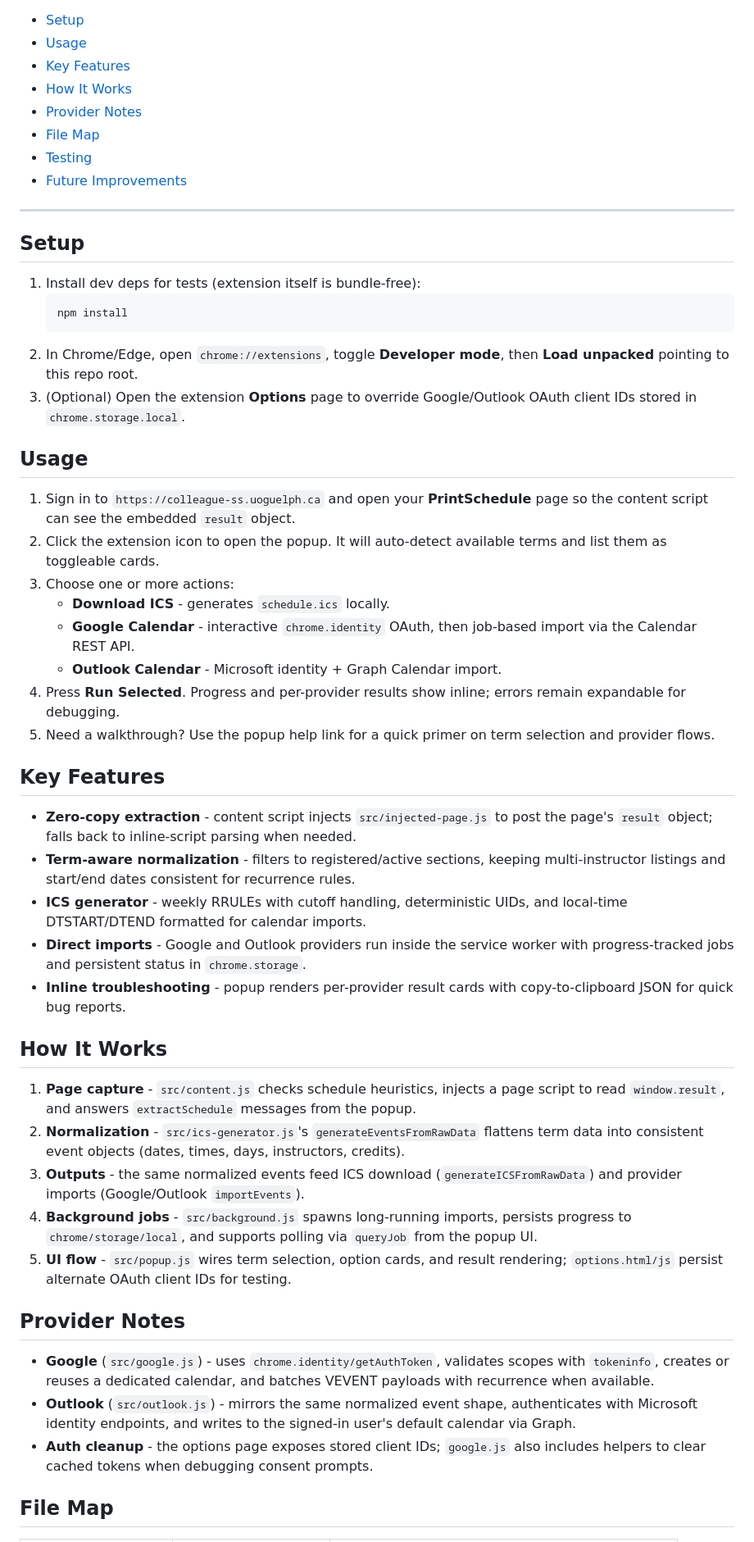
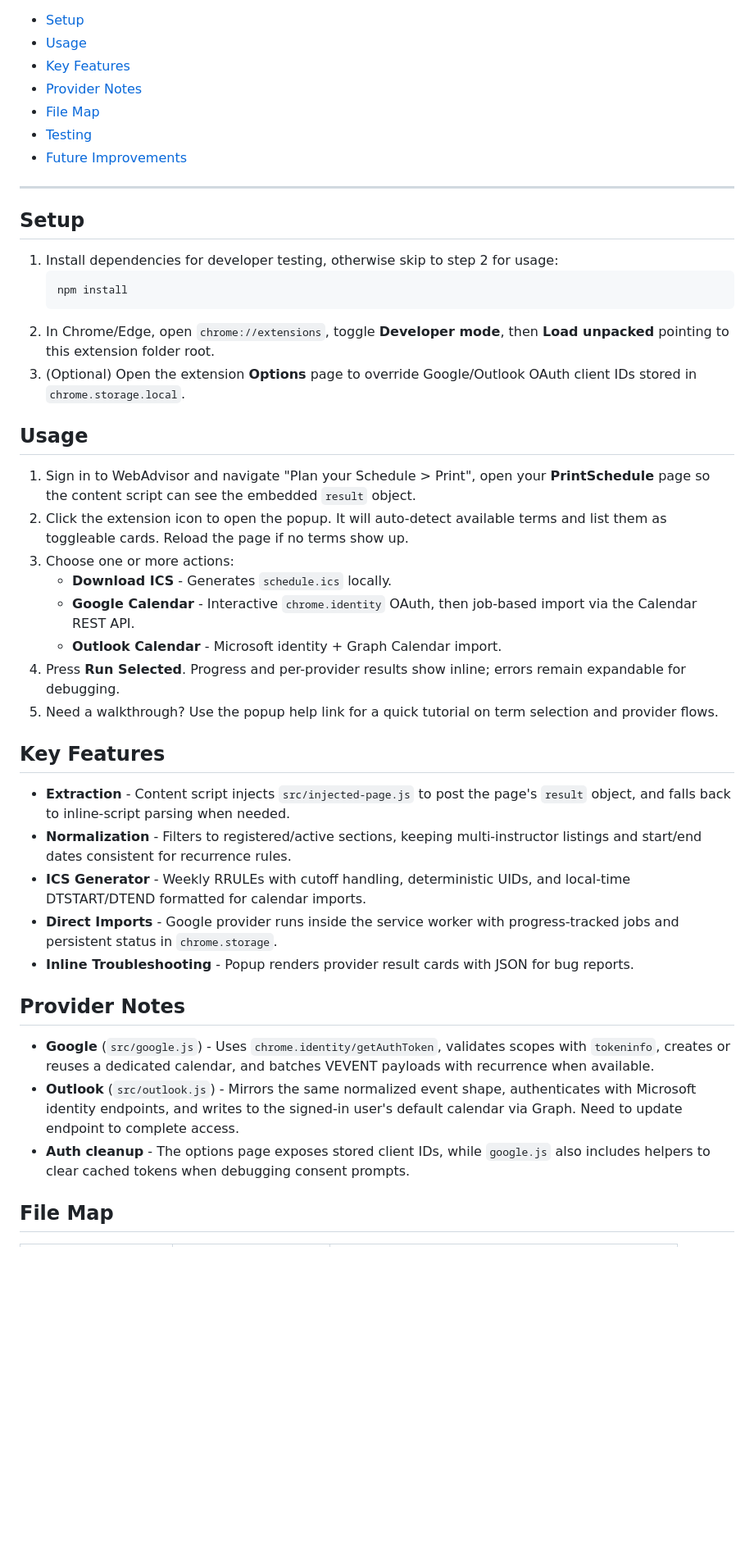
Before and after one commit to Danial-Changez/UofG_Schedule_Importer, a Markdown page: README.md, the part around one of its changes. Shown at 82% size. Drawn GitHub-style; blank space fills up the shorter version.

````diff
--- a/README.md
+++ b/README.md
@@ -9,7 +11,6 @@ Export your University of Guelph Self-Service schedule to ICS or send it straigh
 - [Setup](#setup)
 - [Usage](#usage)
 - [Key Features](#key-features)
-- [How It Works](#how-it-works)
 - [Provider Notes](#provider-notes)
 - [File Map](#file-map)
 - [Testing](#testing)
@@ -19,45 +20,37 @@ Export your University of Guelph Self-Service schedule to ICS or send it straigh
 
 ## Setup
 
-1. Install dev deps for tests (extension itself is bundle-free):
+1. Install dependencies for developer testing, otherwise skip to step 2 for usage:
    ```sh
    npm install
    ```
-2. In Chrome/Edge, open `chrome://extensions`, toggle **Developer mode**, then **Load unpacked** pointing to this repo root.
+2. In Chrome/Edge, open `chrome://extensions`, toggle **Developer mode**, then **Load unpacked** pointing to this extension folder root.
 3. (Optional) Open the extension **Options** page to override Google/Outlook OAuth client IDs stored in `chrome.storage.local`.
 
 ## Usage
 
-1. Sign in to `https://colleague-ss.uoguelph.ca` and open your **PrintSchedule** page so the content script can see the embedded `result` object.
-2. Click the extension icon to open the popup. It will auto-detect available terms and list them as toggleable cards.
+1. Sign in to WebAdvisor and navigate "Plan your Schedule > Print", open your **PrintSchedule** page so the content script can see the embedded `result` object.
+2. Click the extension icon to open the popup. It will auto-detect available terms and list them as toggleable cards. Reload the page if no terms show up.
 3. Choose one or more actions:
-   - **Download ICS** - generates `schedule.ics` locally.
-   - **Google Calendar** - interactive `chrome.identity` OAuth, then job-based import via the Calendar REST API.
+   - **Download ICS** - Generates `schedule.ics` locally.
+   - **Google Calendar** - Interactive `chrome.identity` OAuth, then job-based import via the Calendar REST API.
    - **Outlook Calendar** - Microsoft identity + Graph Calendar import.
 4. Press **Run Selected**. Progress and per-provider results show inline; errors remain expandable for debugging.
-5. Need a walkthrough? Use the popup help link for a quick primer on term selection and provider flows.
+5. Need a walkthrough? Use the popup help link for a quick tutorial on term selection and provider flows.
 
 ## Key Features
 
-- **Zero-copy extraction** - content script injects `src/injected-page.js` to post the page's `result` object; falls back to inline-script parsing when needed.
-- **Term-aware normalization** - filters to registered/active sections, keeping multi-instructor listings and start/end dates consistent for recurrence rules.
-- **ICS generator** - weekly RRULEs with cutoff handling, deterministic UIDs, and local-time DTSTART/DTEND formatted for calendar imports.
-- **Direct imports** - Google and Outlook providers run inside the service worker with progress-tracked jobs and persistent status in `chrome.storage`.
-- **Inline troubleshooting** - popup renders per-provider result cards with copy-to-clipboard JSON for quick bug reports.
-
-## How It Works
-
-1. **Page capture** - `src/content.js` checks schedule heuristics, injects a page script to read `window.result`, and answers `extractSchedule` messages from the popup.
-2. **Normalization** - `src/ics-generator.js`'s `generateEventsFromRawData` flattens term data into consistent event objects (dates, times, days, instructors, credits).
-3. **Outputs** - the same normalized events feed ICS download (`generateICSFromRawData`) and provider imports (Google/Outlook `importEvents`).
-4. **Background jobs** - `src/background.js` spawns long-running imports, persists progress to `chrome/storage/local`, and supports polling via `queryJob` from the popup UI.
-5. **UI flow** - `src/popup.js` wires term selection, option cards, and result rendering; `options.html/js` persist alternate OAuth client IDs for testing.
+- **Extraction** - Content script injects `src/injected-page.js` to post the page's `result` object, and falls back to inline-script parsing when needed.
+- **Normalization** - Filters to registered/active sections, keeping multi-instructor listings and start/end dates consistent for recurrence rules.
+- **ICS Generator** - Weekly RRULEs with cutoff handling, deterministic UIDs, and local-time DTSTART/DTEND formatted for calendar imports.
+- **Direct Imports** - Google provider runs inside the service worker with progress-tracked jobs and persistent status in `chrome.storage`.
+- **Inline Troubleshooting** - Popup renders provider result cards with JSON for bug reports.
 
 ## Provider Notes
 
-- **Google** (`src/google.js`) - uses `chrome.identity/getAuthToken`, validates scopes with `tokeninfo`, creates or reuses a dedicated calendar, and batches VEVENT payloads with recurrence when available.
-- **Outlook** (`src/outlook.js`) - mirrors the same normalized event shape, authenticates with Microsoft identity endpoints, and writes to the signed-in user's default calendar via Graph.
-- **Auth cleanup** - the options page exposes stored client IDs; `google.js` also includes helpers to clear cached tokens when debugging consent prompts.
+- **Google** (`src/google.js`) - Uses `chrome.identity/getAuthToken`, validates scopes with `tokeninfo`, creates or reuses a dedicated calendar, and batches VEVENT payloads with recurrence when available.
+- **Outlook** (`src/outlook.js`) - Mirrors the same normalized event shape, authenticates with Microsoft identity endpoints, and writes to the signed-in user's default calendar via Graph. Need to update endpoint to complete access.
+- **Auth cleanup** - The options page exposes stored client IDs, while `google.js` also includes helpers to clear cached tokens when debugging consent prompts.
 
 ## File Map
 
````
Also changed, not shown: other parts of README.md (+4 -2 lines).
